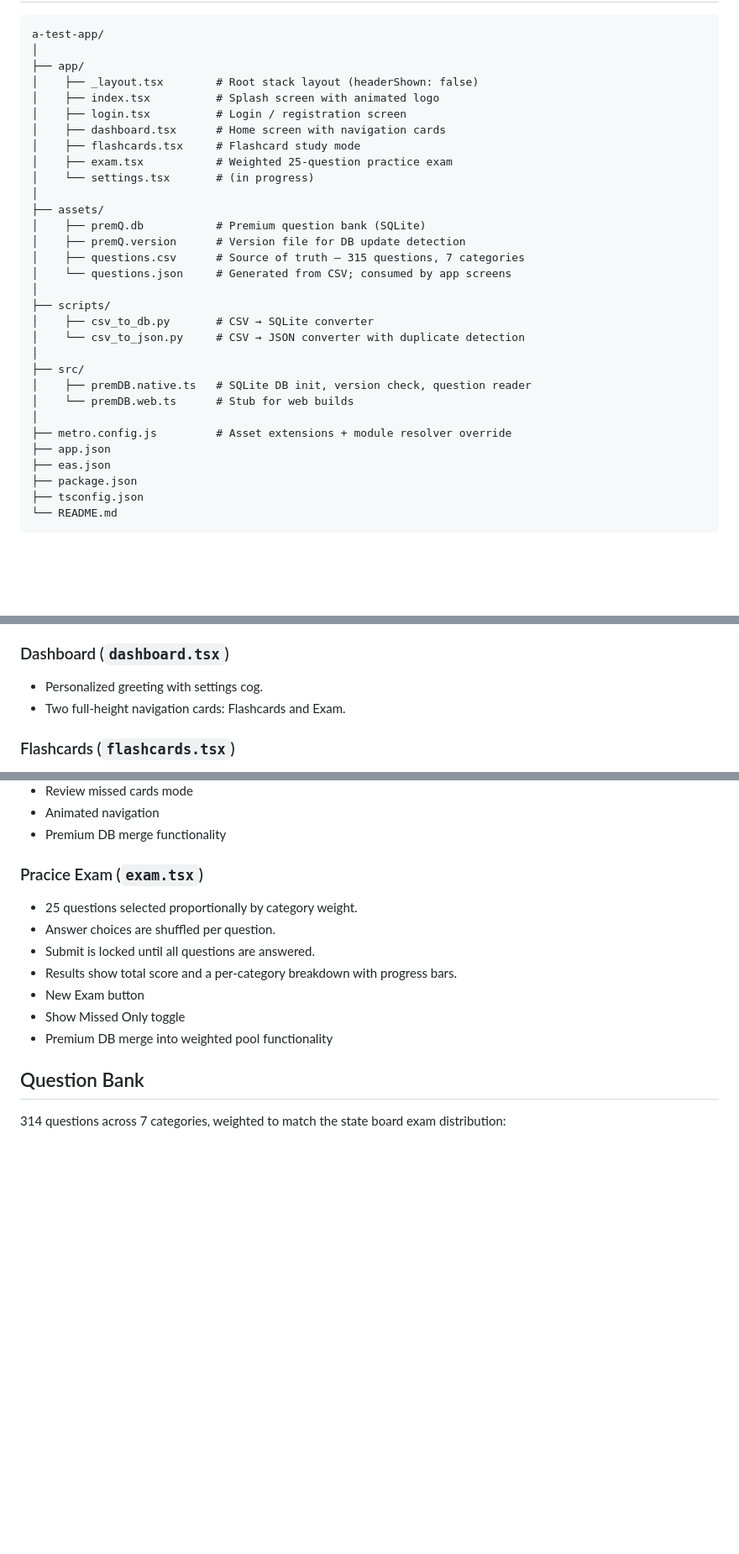
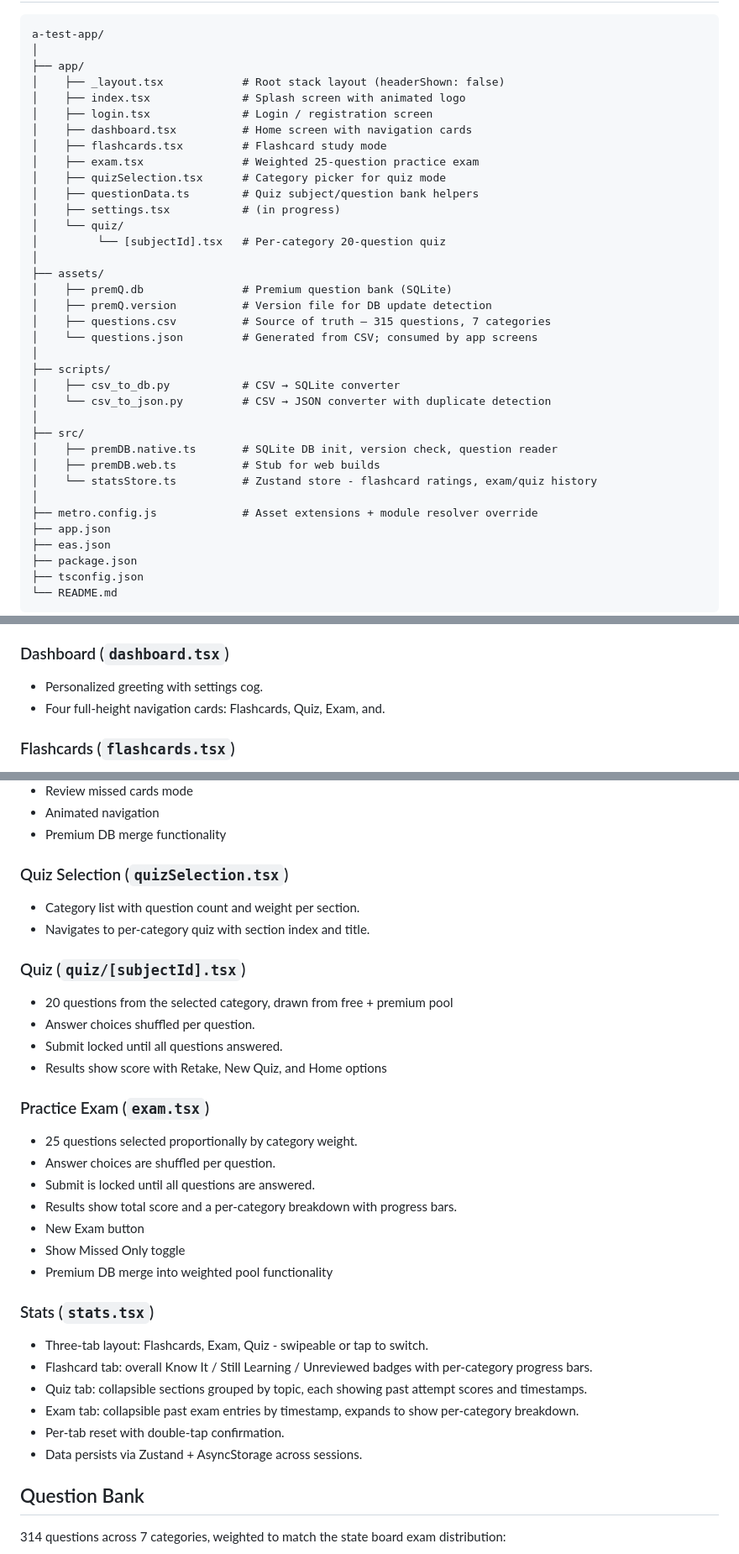
Before and after one commit to Murder-of-Crowz/a-test-app, a Markdown page: README.md, 3 parts joined by grey strips. Shown at 84% size. Rendered like a GitHub page; blank space fills up the shorter version.

Commit message:
updated tech stack + structure, added quiz + stats info, fixed minor typos

```diff
--- a/README.md
+++ b/README.md
@@ -35,29 +36,34 @@ A mobile exam prep app built using React Native and Expo. Features flashcards an
 a-test-app/
 │
 ├── app/
-│    ├── _layout.tsx        # Root stack layout (headerShown: false)
-│    ├── index.tsx          # Splash screen with animated logo
-│    ├── login.tsx          # Login / registration screen
-│    ├── dashboard.tsx      # Home screen with navigation cards
-│    ├── flashcards.tsx     # Flashcard study mode
-│    ├── exam.tsx           # Weighted 25-question practice exam
-│    └── settings.tsx       # (in progress)
+│    ├── _layout.tsx            # Root stack layout (headerShown: false)
+│    ├── index.tsx              # Splash screen with animated logo
+│    ├── login.tsx              # Login / registration screen
+│    ├── dashboard.tsx          # Home screen with navigation cards
+│    ├── flashcards.tsx         # Flashcard study mode
+│    ├── exam.tsx               # Weighted 25-question practice exam
+│    ├── quizSelection.tsx      # Category picker for quiz mode
+│    ├── questionData.ts        # Quiz subject/question bank helpers
+│    ├── settings.tsx           # (in progress)
+│    └── quiz/
+│         └── [subjectId].tsx   # Per-category 20-question quiz
 │
 ├── assets/
-│    ├── premQ.db           # Premium question bank (SQLite)
-│    ├── premQ.version      # Version file for DB update detection
-│    ├── questions.csv      # Source of truth — 315 questions, 7 categories
-│    └── questions.json     # Generated from CSV; consumed by app screens
+│    ├── premQ.db               # Premium question bank (SQLite)
+│    ├── premQ.version          # Version file for DB update detection
+│    ├── questions.csv          # Source of truth — 315 questions, 7 categories
+│    └── questions.json         # Generated from CSV; consumed by app screens
 │
 ├── scripts/
-│    ├── csv_to_db.py       # CSV → SQLite converter
-│    └── csv_to_json.py     # CSV → JSON converter with duplicate detection
+│    ├── csv_to_db.py           # CSV → SQLite converter
+│    └── csv_to_json.py         # CSV → JSON converter with duplicate detection
 │
 ├── src/
-│    ├── premDB.native.ts   # SQLite DB init, version check, question reader
-│    └── premDB.web.ts      # Stub for web builds
+│    ├── premDB.native.ts       # SQLite DB init, version check, question reader
+│    ├── premDB.web.ts          # Stub for web builds
+│    └── statsStore.ts          # Zustand store - flashcard ratings, exam/quiz history
 │
-├── metro.config.js         # Asset extensions + module resolver override
+├── metro.config.js             # Asset extensions + module resolver override
 ├── app.json
 ├── eas.json
 ├── package.json
@@ -81,7 +87,7 @@ a-test-app/
 
 ### Dashboard (`dashboard.tsx`)
 - Personalized greeting with settings cog.
-- Two full-height navigation cards: Flashcards and Exam.
+- Four full-height navigation cards: Flashcards, Quiz, Exam, and.
 
 ### Flashcards (`flashcards.tsx`)
 - Browse all 314 questions one at a time.
@@ -95,7 +101,17 @@ a-test-app/
 - Animated navigation
 - Premium DB merge functionality
 
-### Pracice Exam (`exam.tsx`)
+### Quiz Selection (`quizSelection.tsx`)
+- Category list with question count and weight per section.
+- Navigates to per-category quiz with section index and title.
+
+### Quiz (`quiz/[subjectId].tsx`)
+- 20 questions from the selected category, drawn from free + premium pool
+- Answer choices shuffled per question.
+- Submit locked until all questions answered.
+- Results show score with Retake, New Quiz, and Home options
+
+### Practice Exam (`exam.tsx`)
 - 25 questions selected proportionally by category weight.
 - Answer choices are shuffled per question.
 - Submit is locked until all questions are answered.
@@ -103,6 +119,14 @@ a-test-app/
 - New Exam button
 - Show Missed Only toggle
 - Premium DB merge into weighted pool functionality
+
+### Stats (`stats.tsx`)
+- Three-tab layout: Flashcards, Exam, Quiz - swipeable or tap to switch.
+- Flashcard tab: overall Know It / Still Learning / Unreviewed badges with per-category progress bars.
+- Quiz tab: collapsible sections grouped by topic, each showing past attempt scores and timestamps.
+- Exam tab: collapsible past exam entries by timestamp, expands to show per-category breakdown.
+- Per-tab reset with double-tap confirmation.
+- Data persists via Zustand + AsyncStorage across sessions.
 
 ## Question Bank
 314 questions across 7 categories, weighted to match the state board exam distribution:
```
Also changed, not shown: other parts of README.md (+3 -2 lines).
